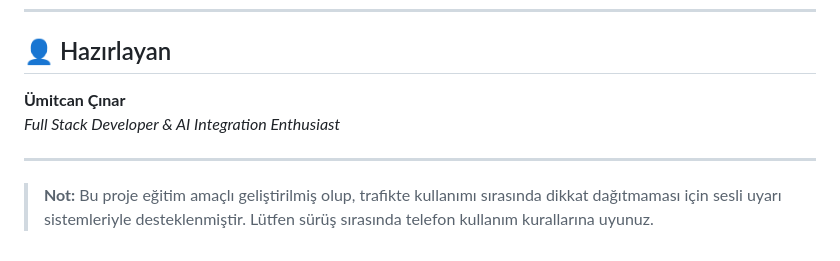
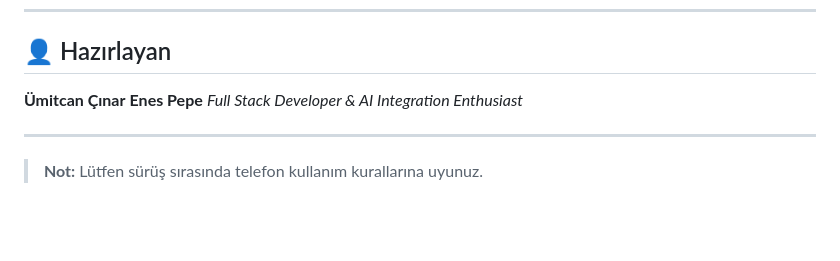
Before and after one commit to umitcancinar/Sinyalizasyon, a Markdown page: README.md, the part around one of its changes. Rendered like a GitHub page; blank space fills up the shorter version.

```diff
--- a/README.md
+++ b/README.md
@@ -93,8 +91,9 @@ graph TD
 ## 👤 Hazırlayan
 
 **Ümitcan Çınar**
+**Enes Pepe**
 *Full Stack Developer & AI Integration Enthusiast*
 
 ---
 
-> **Not:** Bu proje eğitim amaçlı geliştirilmiş olup, trafikte kullanımı sırasında dikkat dağıtmaması için sesli uyarı sistemleriyle desteklenmiştir. Lütfen sürüş sırasında telefon kullanım kurallarına uyunuz.
+> **Not:**  Lütfen sürüş sırasında telefon kullanım kurallarına uyunuz.
```
Also changed, not shown: other parts of README.md (+0 -2 lines).
